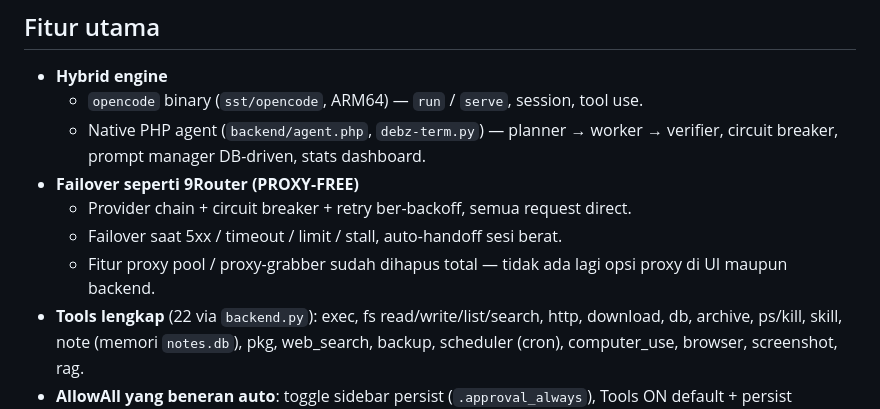
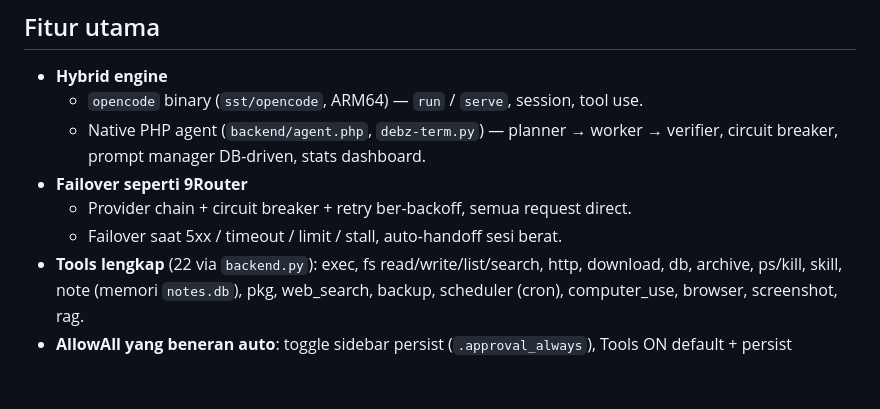
Before and after one commit to debzroot/debz-ai-apk, a Markdown page: README.md, the part around the change. Rendered like a GitHub page; blank space fills up the shorter version.

Commit message:
Update README to clarify failover features
Removed 'PROXY-FREE' from the failover feature description and clarified the removal of proxy-related features.

```diff
--- a/README.md
+++ b/README.md
@@ -37,10 +37,9 @@ tanpa perlu VPS atau API key mahal.
   - `opencode` binary (`sst/opencode`, ARM64) — `run` / `serve`, session, tool use.
   - Native PHP agent (`backend/agent.php`, `debz-term.py`) — planner → worker → verifier,
     circuit breaker, prompt manager DB-driven, stats dashboard.
-- **Failover seperti 9Router (PROXY-FREE)**
+- **Failover seperti 9Router**
   - Provider chain + circuit breaker + retry ber-backoff, semua request direct.
   - Failover saat 5xx / timeout / limit / stall, auto-handoff sesi berat.
-  - Fitur proxy pool / proxy-grabber sudah dihapus total — tidak ada lagi opsi proxy di UI maupun backend.
 - **Tools lengkap** (22 via `backend.py`): exec, fs read/write/list/search, http,
   download, db, archive, ps/kill, skill, note (memori `notes.db`), pkg, web_search,
   backup, scheduler (cron), computer_use, browser, screenshot, rag.
```
